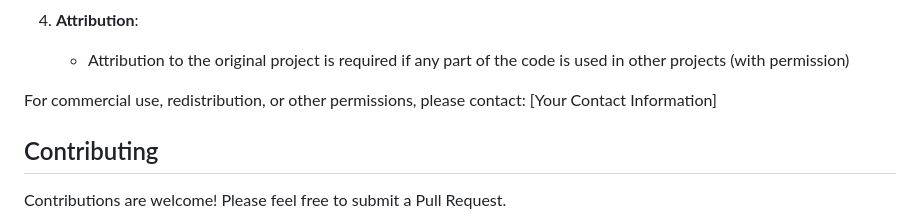
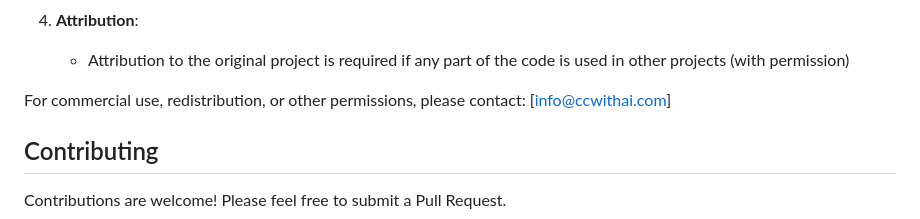
Before and after one commit to CCwithAi/Transcript-to-WP, a Markdown page: README.md, the part around the change. Drawn GitHub-style.

```diff
--- a/README.md
+++ b/README.md
@@ -155,7 +155,7 @@ subject to the following conditions:
    - Attribution to the original project is required if any part of the code is used
      in other projects (with permission)
 
-For commercial use, redistribution, or other permissions, please contact: [Your Contact Information]
+For commercial use, redistribution, or other permissions, please contact: [info@ccwithai.com]
 
 ## Contributing
 
```
